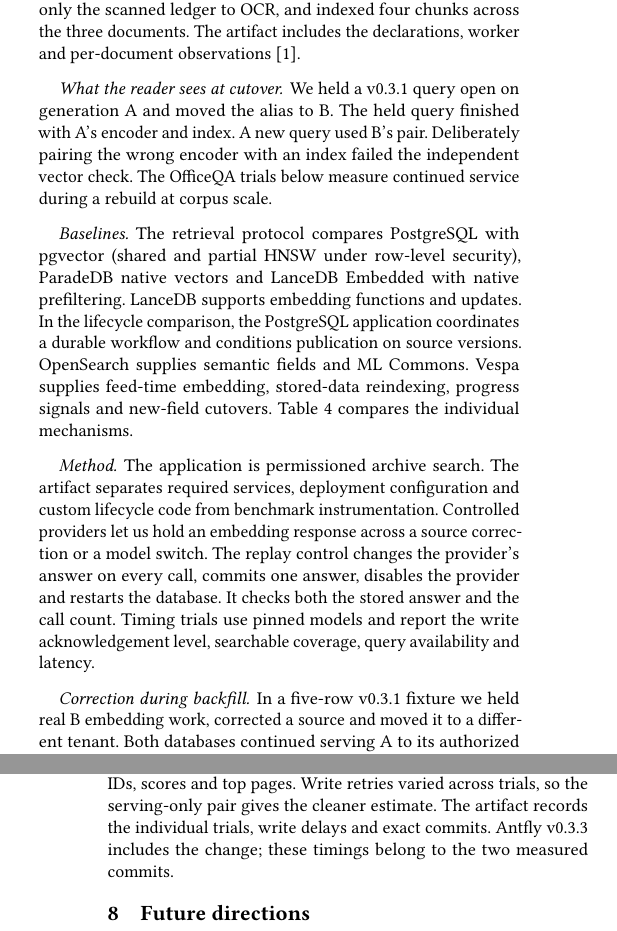
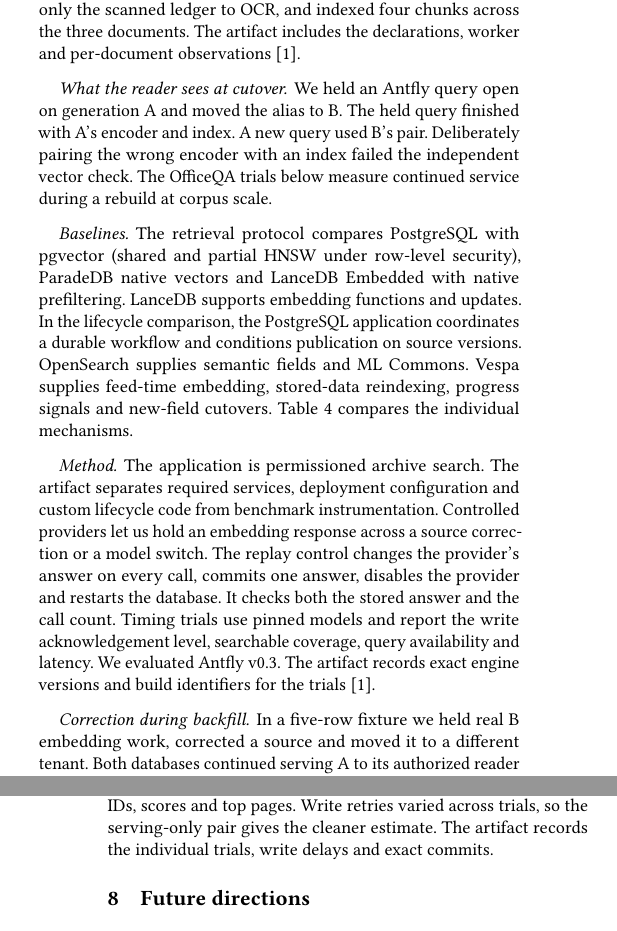
Before and after one commit to antflydb/antfly-paper, a LaTeX paper (paper/antfly.tex): two parts of the columns of pages 4 and 6 of 7, joined at a grey line, cut so that both start at the same text. Compiled offline with pdfLaTeX.

Commit message:
State the Antfly release series once in evaluation methods

```diff
--- a/paper/antfly.tex
+++ b/paper/antfly.tex
@@ -408,7 +408,7 @@ directly, sent only the scanned ledger to OCR, and indexed four chunks
 across the three documents. The artifact includes the declarations, worker
 and per-document observations~\cite{antfly-paper-repo}.
 
-\paragraph{What the reader sees at cutover.} We held a v0.3.1 query open on
+\paragraph{What the reader sees at cutover.} We held an Antfly query open on
 generation A and moved the alias to B. The held query finished with A's
 encoder and index. A new query used B's pair. Deliberately pairing the
 wrong encoder with an index failed the independent vector check. The OfficeQA
@@ -432,7 +432,8 @@ The replay control changes the provider's answer on every call, commits one
 answer, disables the provider and restarts the database. It checks both the
 stored answer and the call count. Timing trials use pinned models and
 report the write acknowledgement level, searchable coverage, query
-availability and latency.
+availability and latency. We evaluated Antfly v0.3. The artifact records exact
+engine versions and build identifiers for the trials~\cite{antfly-paper-repo}.
 
 \begin{table}[t]
   \caption{Paired backfill trials. Each system added 1,024 vectors while
@@ -452,7 +453,7 @@ availability and latency.
 \end{table}
 
 \paragraph{Correction during backfill.}
-In a five-row v0.3.1 fixture we held real B
+In a five-row fixture we held real B
 embedding work, corrected a source and moved it to a different tenant.
 Both databases continued serving A to its authorized reader before the
 correction and excluded the source from its old tenant after acknowledgement.
@@ -529,8 +530,7 @@ order for the second pair. Serving-only HTTP p95 fell from 120.84 to
 101.74 to 83.76\,ms (17.7\%). All 3,264 reads completed with identical
 ordered IDs, scores and top pages. Write retries varied across trials, so
 the serving-only pair gives the cleaner estimate. The artifact records the
-individual trials, write delays and exact commits. Antfly v0.3.3 includes
-the change; these timings belong to the two measured commits.
+individual trials, write delays and exact commits.
 
 %--------------------------------------------------------------------------
 \section{Future directions}
```
Also changed, not shown: paper/antfly.pdf, paper/antfly.tex (2 more changed lines).
